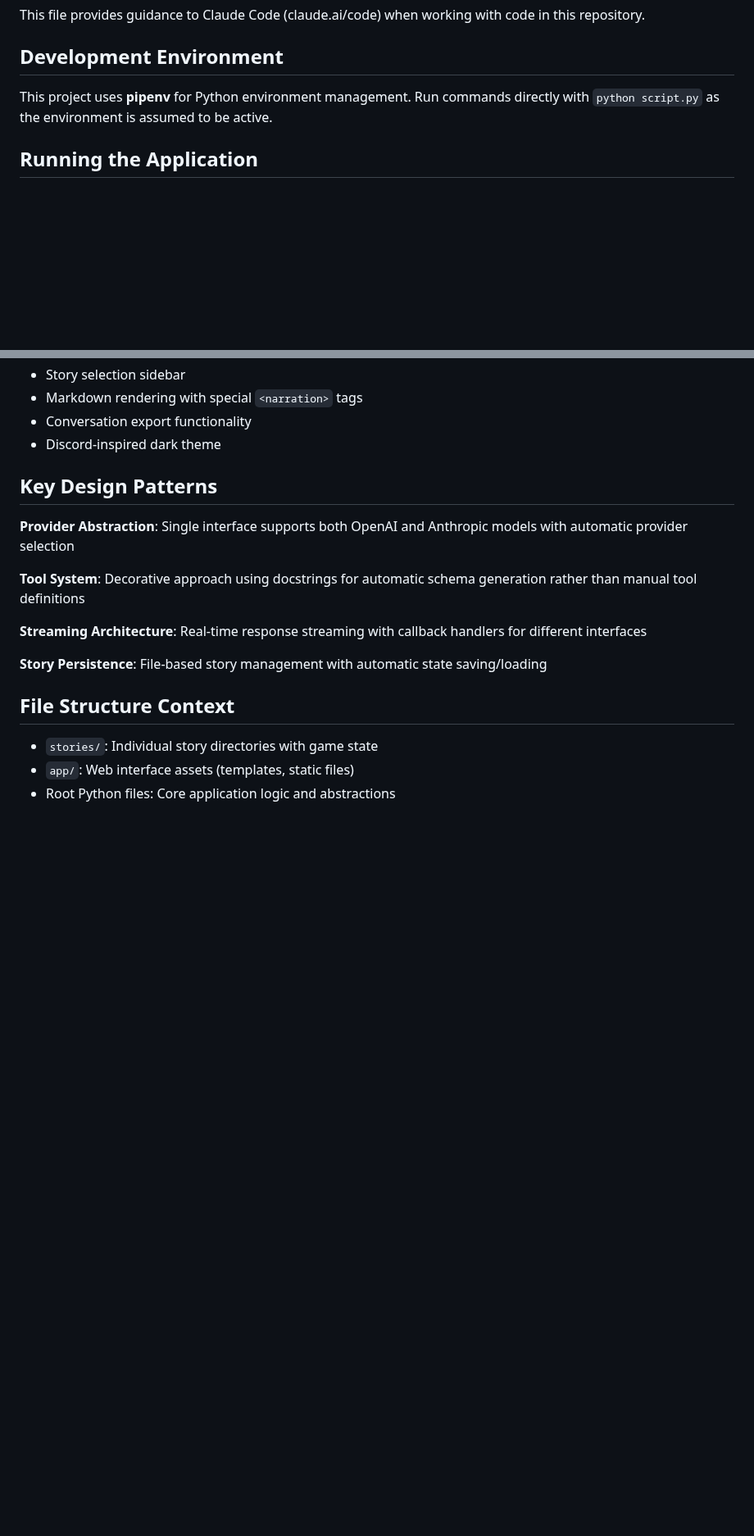
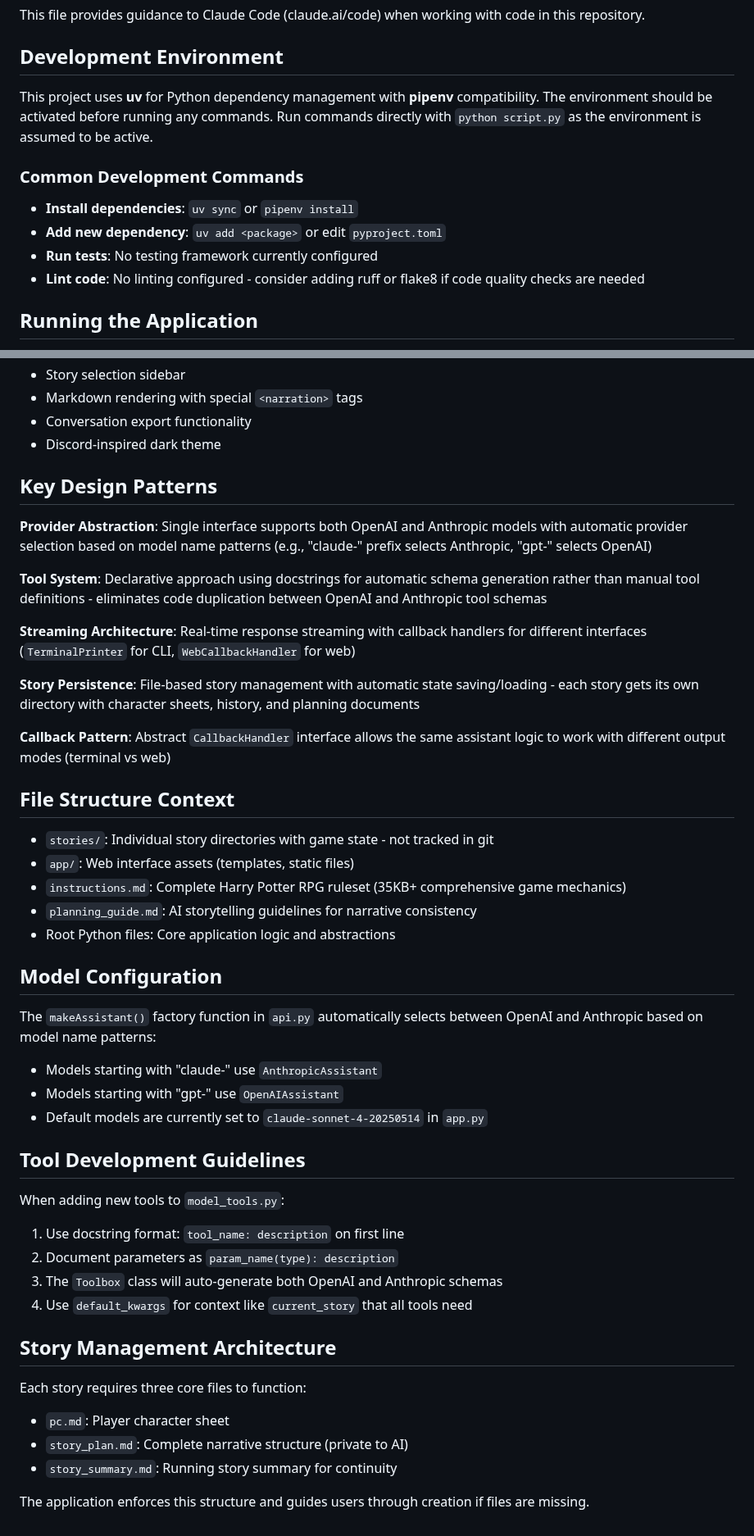
Before and after one commit to ekhadley/hp_rpg, a Markdown page: CLAUDE.md, 2 parts joined by grey strips. Shown at 82% size. Drawn GitHub-style; blank space fills up the shorter version.

Commit message:
clauding

```diff
--- a/CLAUDE.md
+++ b/CLAUDE.md
@@ -4,7 +4,14 @@ This file provides guidance to Claude Code (claude.ai/code) when working with co
 
 ## Development Environment
 
-This project uses **pipenv** for Python environment management. Run commands directly with `python script.py` as the environment is assumed to be active.
+This project uses **uv** for Python dependency management with **pipenv** compatibility. The environment should be activated before running any commands. Run commands directly with `python script.py` as the environment is assumed to be active.
+
+### Common Development Commands
+
+- **Install dependencies**: `uv sync` or `pipenv install`
+- **Add new dependency**: `uv add <package>` or edit `pyproject.toml`
+- **Run tests**: No testing framework currently configured
+- **Lint code**: No linting configured - consider adding ruff or flake8 if code quality checks are needed
 
 ## Running the Application
 
@@ -62,16 +70,44 @@ This is a Harry Potter-themed RPG application with both web and terminal interfa
 
 ## Key Design Patterns
 
-**Provider Abstraction**: Single interface supports both OpenAI and Anthropic models with automatic provider selection
+**Provider Abstraction**: Single interface supports both OpenAI and Anthropic models with automatic provider selection based on model name patterns (e.g., "claude-" prefix selects Anthropic, "gpt-" selects OpenAI)
 
-**Tool System**: Decorative approach using docstrings for automatic schema generation rather than manual tool definitions
+**Tool System**: Declarative approach using docstrings for automatic schema generation rather than manual tool definitions - eliminates code duplication between OpenAI and Anthropic tool schemas
 
-**Streaming Architecture**: Real-time response streaming with callback handlers for different interfaces
+**Streaming Architecture**: Real-time response streaming with callback handlers for different interfaces (`TerminalPrinter` for CLI, `WebCallbackHandler` for web)
 
-**Story Persistence**: File-based story management with automatic state saving/loading
+**Story Persistence**: File-based story management with automatic state saving/loading - each story gets its own directory with character sheets, history, and planning documents
+
+**Callback Pattern**: Abstract `CallbackHandler` interface allows the same assistant logic to work with different output modes (terminal vs web)
 
 ## File Structure Context
 
-- `stories/`: Individual story directories with game state
+- `stories/`: Individual story directories with game state - not tracked in git
 - `app/`: Web interface assets (templates, static files)
+- `instructions.md`: Complete Harry Potter RPG ruleset (35KB+ comprehensive game mechanics)
+- `planning_guide.md`: AI storytelling guidelines for narrative consistency
 - Root Python files: Core application logic and abstractions
+
+## Model Configuration
+
+The `makeAssistant()` factory function in `api.py` automatically selects between OpenAI and Anthropic based on model name patterns:
+- Models starting with "claude-" use `AnthropicAssistant`
+- Models starting with "gpt-" use `OpenAIAssistant`
+- Default models are currently set to `claude-sonnet-4-20250514` in `app.py`
+
+## Tool Development Guidelines
+
+When adding new tools to `model_tools.py`:
+1. Use docstring format: `tool_name: description` on first line
+2. Document parameters as `param_name(type): description`
+3. The `Toolbox` class will auto-generate both OpenAI and Anthropic schemas
+4. Use `default_kwargs` for context like `current_story` that all tools need
+
+## Story Management Architecture
+
+Each story requires three core files to function:
+- `pc.md`: Player character sheet
+- `story_plan.md`: Complete narrative structure (private to AI)
+- `story_summary.md`: Running story summary for continuity
+
+The application enforces this structure and guides users through creation if files are missing.
```
Also changed, not shown: other parts of CLAUDE.md (+1 -0 lines).
